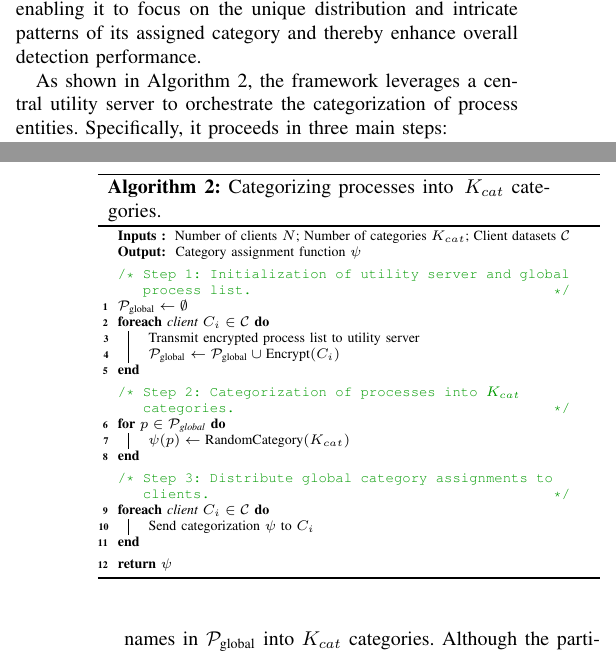
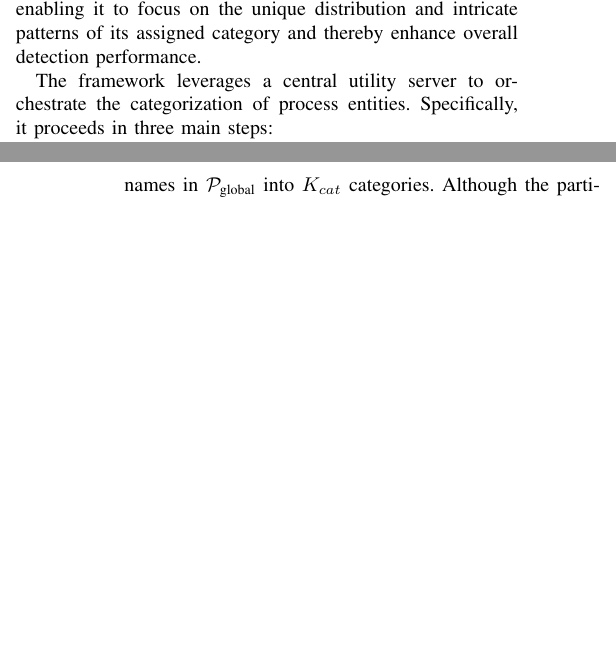
Before and after one commit to DART-Laboratory/gestalt, a LaTeX paper (paper/main.tex, which reads paper/design.tex): two parts of the columns of pages 6 and 7 of 20, joined at a grey line, cut so that both start at the same text, the shorter picture padded with empty space. Compiled offline with pdfLaTeX; a missing font is replaced by an installed copy or a similar font; a LaTeX package or settings file that is missing is left out.

Commit message:
fixed design

```diff
--- a/paper/design.tex
+++ b/paper/design.tex
@@ -105,7 +105,7 @@ Transferring tokens -- containing sensitive data like process names, file names,
 During our initial experiments (Table~\ref{categorized_gnn}), we found that a single \( {GNN}_{\text{global}} \) cannot achieve good detection performance in an FL setting due to the diverse and heterogeneous distributions of clients data. The disparity in data distributions among \( N \) clients poses a significant challenge in effectively training a unified model that can generalize well across all clients, since the global model struggles to capture the unique characteristics and patterns inherent in each client's data. To address this limitation, we developed a comprehensive framework that organizes process entities across different clients into distinct groups. Each category is modeled by a dedicated submodel, enabling it to focus on the unique distribution and intricate patterns of its assigned category and thereby enhance overall detection performance.
 
 % \wajih{please refer to algorithm in the whole paragraph. Divide the following paragraph into three steps using latex enumerate macro.}
-As shown in Algorithm~2, the framework leverages a central utility server to orchestrate the categorization of process entities. Specifically, it proceeds in three main steps:
+The framework leverages a central utility server to orchestrate the categorization of process entities. Specifically, it proceeds in three main steps:
 \begin{enumerate}[itemsep=0.1em, parsep=0em, topsep=0em, leftmargin=*]
     \item \textbf{Collection of Encrypted Process Names.} Each client \(C_i \in \mathcal{C}\) transmits an encrypted list of its process names to the utility server. The server merges these into a global list of unique process entities, denoted by \( \mathcal{P}_{\text{global}} \).
 
```
Also changed, not shown: paper/design.tex (2 more changed lines).
